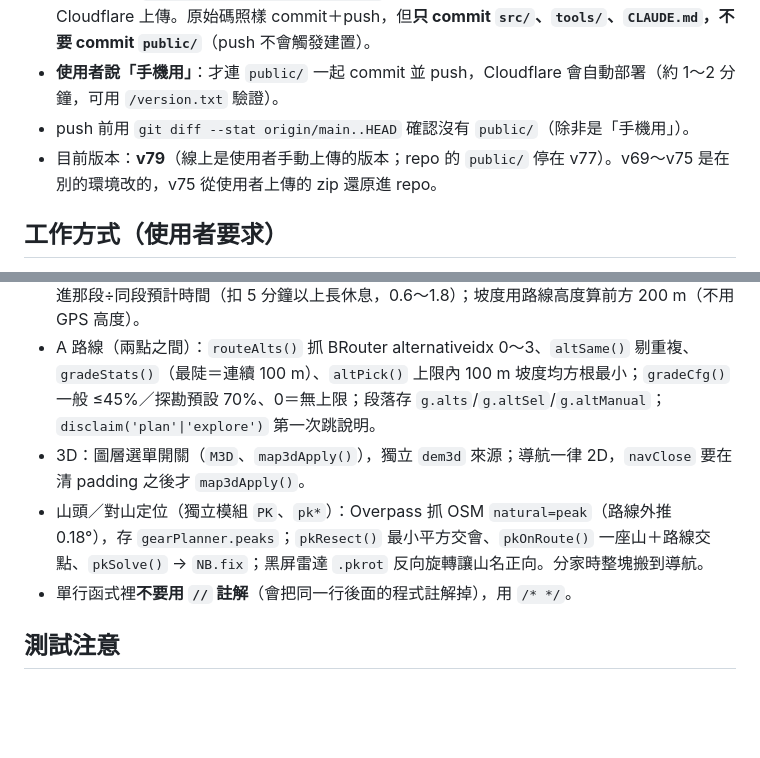
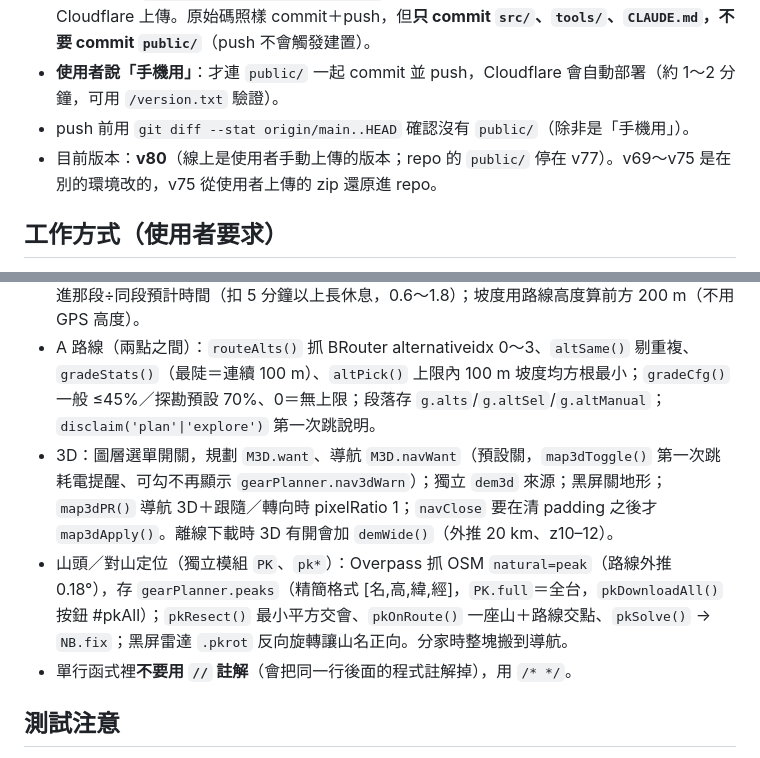
Before and after one commit to makoto840208-blip/my-project, a Markdown page: CLAUDE.md, 2 parts joined by grey strips. GitHub-like rendering; blank space fills up the shorter version.

Commit message:
CLAUDE.md：v80、導航 3D、遠景地形、全台山頭
Co-Authored-By: Claude Opus 5.5 <noreply@anthropic.com>
Claude-Session: https://claude.ai/code/session_01Je77kF6J18gVzMc45Ahbj5

```diff
--- a/CLAUDE.md
+++ b/CLAUDE.md
@@ -14,7 +14,7 @@
 - **預設**：改完 `python3 tools/build.py <下一版>`，把 dist 的 zip 傳給使用者，他自己拖到 Cloudflare 上傳。原始碼照樣 commit＋push，但**只 commit `src/`、`tools/`、`CLAUDE.md`，不要 commit `public/`**（push 不會觸發建置）。
 - **使用者說「手機用」**：才連 `public/` 一起 commit 並 push，Cloudflare 會自動部署（約 1～2 分鐘，可用 `/version.txt` 驗證）。
 - push 前用 `git diff --stat origin/main..HEAD` 確認沒有 `public/`（除非是「手機用」）。
-- 目前版本：**v79**（線上是使用者手動上傳的版本；repo 的 `public/` 停在 v77）。v69～v75 是在別的環境改的，v75 從使用者上傳的 zip 還原進 repo。
+- 目前版本：**v80**（線上是使用者手動上傳的版本；repo 的 `public/` 停在 v77）。v69～v75 是在別的環境改的，v75 從使用者上傳的 zip 還原進 repo。
 
 ## 工作方式（使用者要求）
 - **討論還沒結束不要先開工**，使用者明確說「開始／做」才動手。
@@ -37,8 +37,8 @@
 - 座標：`tm2()` WGS84→TWD97＋TWD67（近似參數），`twd2wgs()`、`twd67to97()` 反解；「前往座標」面板讓人選格式（TWD97／67 數字範圍重疊，不能猜）。上河 2020 版百岳地形圖：TWD97 紅格、TWD67 黑格。
 - 導航板：只有在路線上（`live`）才報到達時刻／日落警告；`paceMultiplier(P)`＝路線上實際前進那段÷同段預計時間（扣 5 分鐘以上長休息，0.6～1.8）；坡度用路線高度算前方 200 m（不用 GPS 高度）。
 - A 路線（兩點之間）：`routeAlts()` 抓 BRouter alternativeidx 0～3、`altSame()` 剔重複、`gradeStats()`（最陡＝連續 100 m）、`altPick()` 上限內 100 m 坡度均方根最小；`gradeCfg()` 一般 ≤45%／探勘預設 70%、0＝無上限；段落存 `g.alts`/`g.altSel`/`g.altManual`；`disclaim('plan'|'explore')` 第一次跳說明。
-- 3D：圖層選單開關（`M3D`、`map3dApply()`），獨立 `dem3d` 來源；導航一律 2D，`navClose` 要在清 padding 之後才 `map3dApply()`。
-- 山頭／對山定位（獨立模組 `PK`、`pk*`）：Overpass 抓 OSM `natural=peak`（路線外推 0.18°），存 `gearPlanner.peaks`；`pkResect()` 最小平方交會、`pkOnRoute()` 一座山＋路線交點、`pkSolve()` → `NB.fix`；黑屏雷達 `.pkrot` 反向旋轉讓山名正向。分家時整塊搬到導航。
+- 3D：圖層選單開關，規劃 `M3D.want`、導航 `M3D.navWant`（預設關，`map3dToggle()` 第一次跳耗電提醒、可勾不再顯示 `gearPlanner.nav3dWarn`）；獨立 `dem3d` 來源；黑屏關地形；`map3dPR()` 導航 3D＋跟隨／轉向時 pixelRatio 1；`navClose` 要在清 padding 之後才 `map3dApply()`。離線下載時 3D 有開會加 `demWide()`（外推 20 km、z10–12）。
+- 山頭／對山定位（獨立模組 `PK`、`pk*`）：Overpass 抓 OSM `natural=peak`（路線外推 0.18°），存 `gearPlanner.peaks`（精簡格式 [名,高,緯,經]，`PK.full`＝全台，`pkDownloadAll()` 按鈕 #pkAll）；`pkResect()` 最小平方交會、`pkOnRoute()` 一座山＋路線交點、`pkSolve()` → `NB.fix`；黑屏雷達 `.pkrot` 反向旋轉讓山名正向。分家時整塊搬到導航。
 - 單行函式裡**不要用 `//` 註解**（會把同一行後面的程式註解掉），用 `/* */`。
 
 ## 測試注意
```
